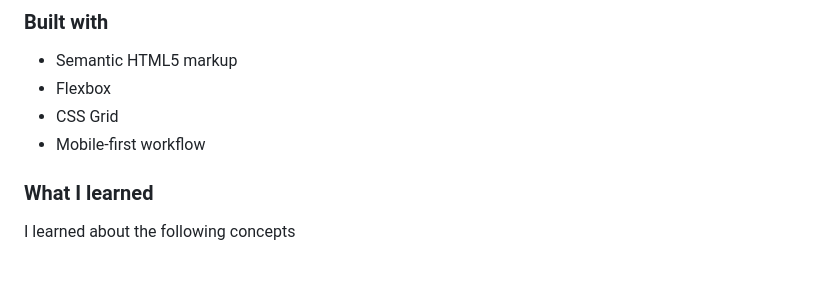
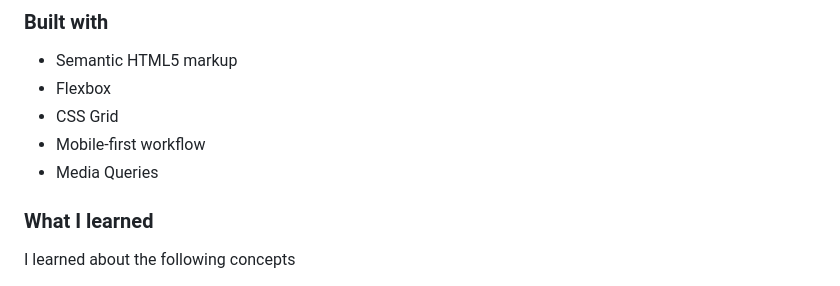
Before and after one commit to sabah02/Expense-Chart, a Markdown page: README.md, the part around the change. Rendered like a GitHub page.

```diff
--- a/README.md
+++ b/README.md
@@ -51,6 +51,7 @@ API and how it works. Then I figured out how I can layout the elements and style
 - Flexbox
 - CSS Grid
 - Mobile-first workflow
+- Media Queries
 
 ### What I learned
 
```
